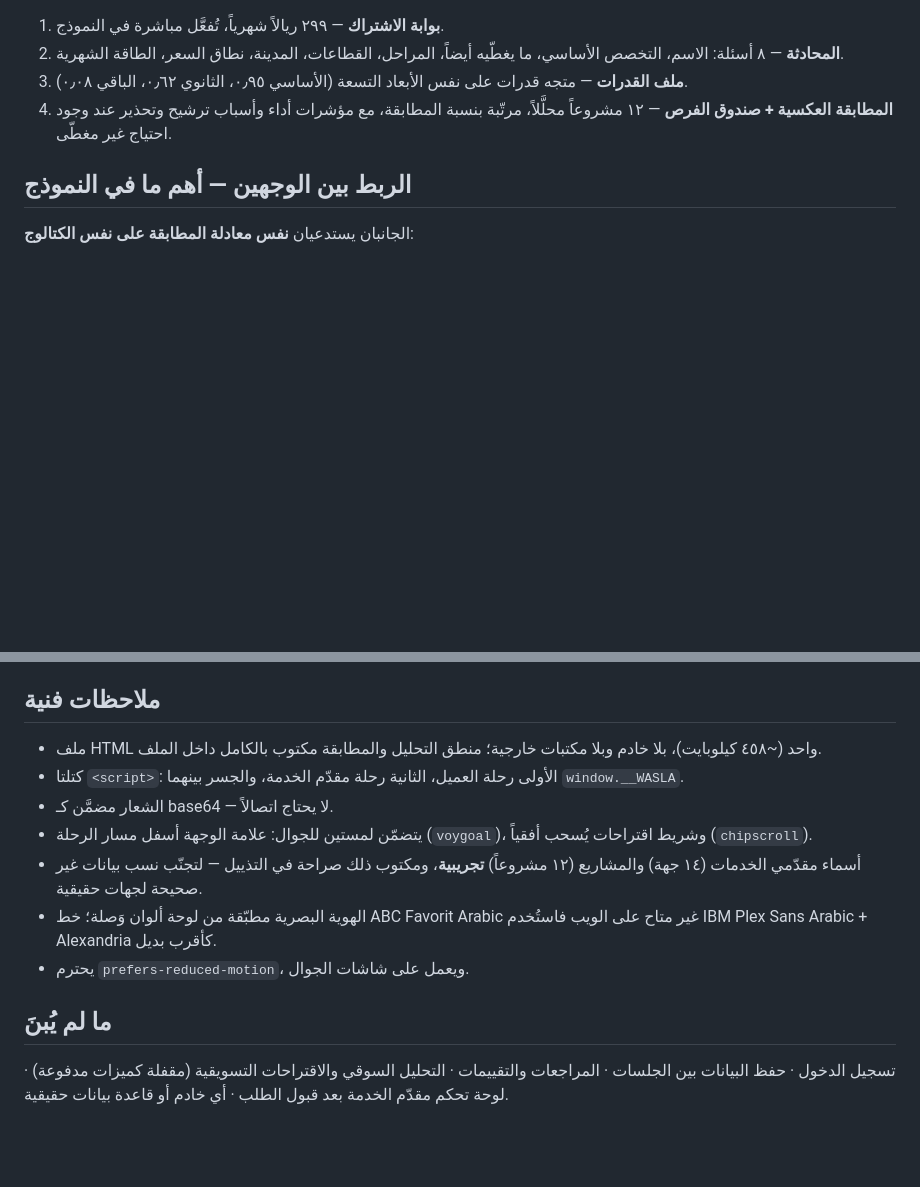
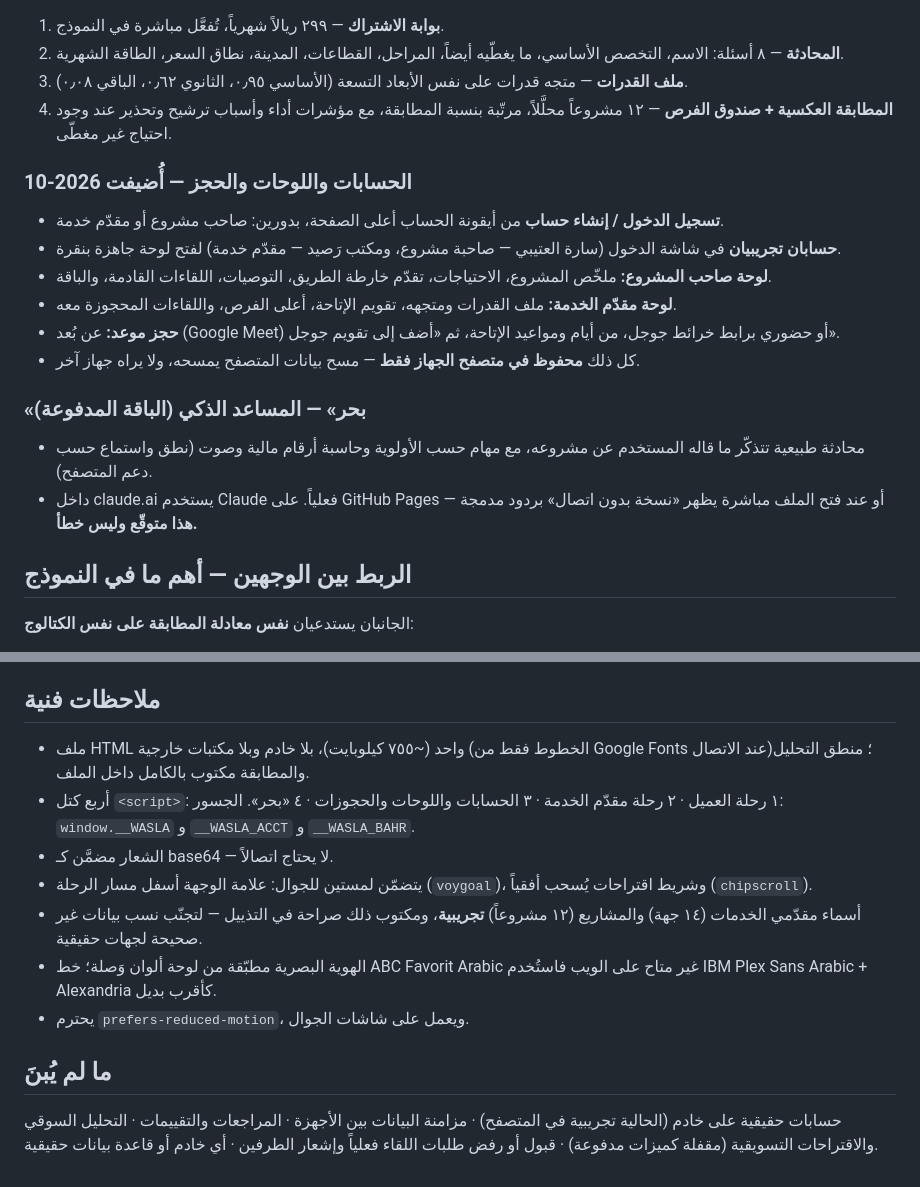
Before and after one commit to IbtehalAbourokbah/Wasla, a Markdown page: docs/03-prototype-notes.md, 2 parts joined by grey strips. Rendered like a GitHub page; blank space fills up the shorter version.

```diff
--- a/docs/03-prototype-notes.md
+++ b/docs/03-prototype-notes.md
@@ -28,6 +28,18 @@
 3. **ملف القدرات** — متجه قدرات على نفس الأبعاد التسعة (الأساسي ٠٫٩٥، الثانوي ٠٫٦٢، الباقي ٠٫٠٨).
 4. **المطابقة العكسية + صندوق الفرص** — ١٢ مشروعاً محلَّلاً، مرتّبة بنسبة المطابقة، مع مؤشرات أداء وأسباب ترشيح وتحذير عند وجود احتياج غير مغطّى.
 
+### الحسابات واللوحات والحجز — أُضيفت 2026-10
+- **تسجيل الدخول / إنشاء حساب** من أيقونة الحساب أعلى الصفحة، بدورين: صاحب مشروع أو مقدّم خدمة.
+- **حسابان تجريبيان** في شاشة الدخول (سارة العتيبي — صاحبة مشروع، ومكتب رَصيد — مقدّم خدمة) لفتح لوحة جاهزة بنقرة.
+- **لوحة صاحب المشروع:** ملخّص المشروع، الاحتياجات، تقدّم خارطة الطريق، التوصيات، اللقاءات القادمة، والباقة.
+- **لوحة مقدّم الخدمة:** ملف القدرات ومتجهه، تقويم الإتاحة، أعلى الفرص، واللقاءات المحجوزة معه.
+- **حجز موعد:** عن بُعد (Google Meet) أو حضوري برابط خرائط جوجل، من أيام ومواعيد الإتاحة، ثم «أضف إلى تقويم جوجل».
+- كل ذلك **محفوظ في متصفح الجهاز فقط** — مسح بيانات المتصفح يمسحه، ولا يراه جهاز آخر.
+
+### «بحر» — المساعد الذكي (الباقة المدفوعة)
+- محادثة طبيعية تتذكّر ما قاله المستخدم عن مشروعه، مع مهام حسب الأولوية وحاسبة أرقام مالية وصوت (نطق واستماع حسب دعم المتصفح).
+- داخل claude.ai يستخدم Claude فعلياً. على GitHub Pages أو عند فتح الملف مباشرة يظهر «نسخة بدون اتصال» بردود مدمجة — **هذا متوقّع وليس خطأ.**
+
 ## الربط بين الوجهين — أهم ما في النموذج
 
 الجانبان يستدعيان **نفس معادلة المطابقة على نفس الكتالوج**:
@@ -47,8 +59,8 @@
 
 ## ملاحظات فنية
 
-- ملف HTML واحد (~٤٥٨ كيلوبايت)، بلا خادم وبلا مكتبات خارجية؛ منطق التحليل والمطابقة مكتوب بالكامل داخل الملف.
-- كتلتا `<script>`: الأولى رحلة العميل، الثانية رحلة مقدّم الخدمة، والجسر بينهما `window.__WASLA`.
+- ملف HTML واحد (~٧٥٥ كيلوبايت)، بلا خادم وبلا مكتبات خارجية (الخطوط فقط من Google Fonts عند الاتصال)؛ منطق التحليل والمطابقة مكتوب بالكامل داخل الملف.
+- أربع كتل `<script>`: ١ رحلة العميل · ٢ رحلة مقدّم الخدمة · ٣ الحسابات واللوحات والحجوزات · ٤ «بحر». الجسور: `window.__WASLA` و `__WASLA_ACCT` و `__WASLA_BAHR`.
 - الشعار مضمَّن كـ base64 — لا يحتاج اتصالاً.
 - يتضمّن لمستين للجوال: علامة الوجهة أسفل مسار الرحلة (`voygoal`)، وشريط اقتراحات يُسحب أفقياً (`chipscroll`).
 - أسماء مقدّمي الخدمات (١٤ جهة) والمشاريع (١٢ مشروعاً) **تجريبية**، ومكتوب ذلك صراحة في التذييل — لتجنّب نسب بيانات غير صحيحة لجهات حقيقية.
@@ -57,4 +69,4 @@
 
 ## ما لم يُبنَ
 
-تسجيل الدخول · حفظ البيانات بين الجلسات · المراجعات والتقييمات · التحليل السوقي والاقتراحات التسويقية (مقفلة كميزات مدفوعة) · لوحة تحكم مقدّم الخدمة بعد قبول الطلب · أي خادم أو قاعدة بيانات حقيقية.
+حسابات حقيقية على خادم (الحالية تجريبية في المتصفح) · مزامنة البيانات بين الأجهزة · المراجعات والتقييمات · التحليل السوقي والاقتراحات التسويقية (مقفلة كميزات مدفوعة) · قبول أو رفض طلبات اللقاء فعلياً وإشعار الطرفين · أي خادم أو قاعدة بيانات حقيقية.
```
Also changed, not shown: other parts of docs/03-prototype-notes.md (+1 -1 lines), docs/00-HANDOFF.md (+25 -10 lines).
